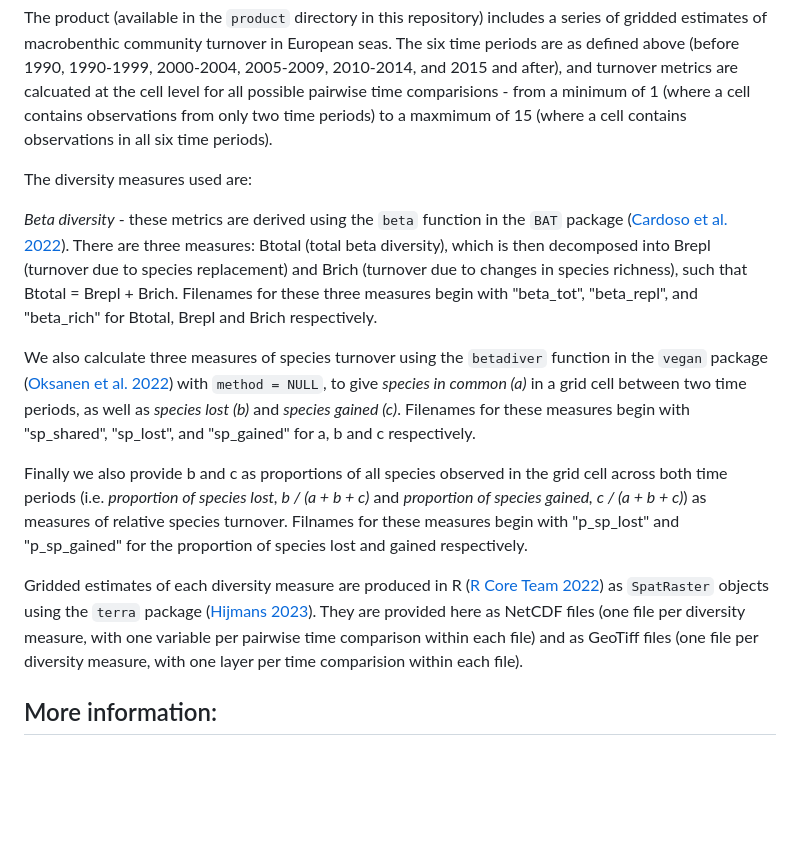
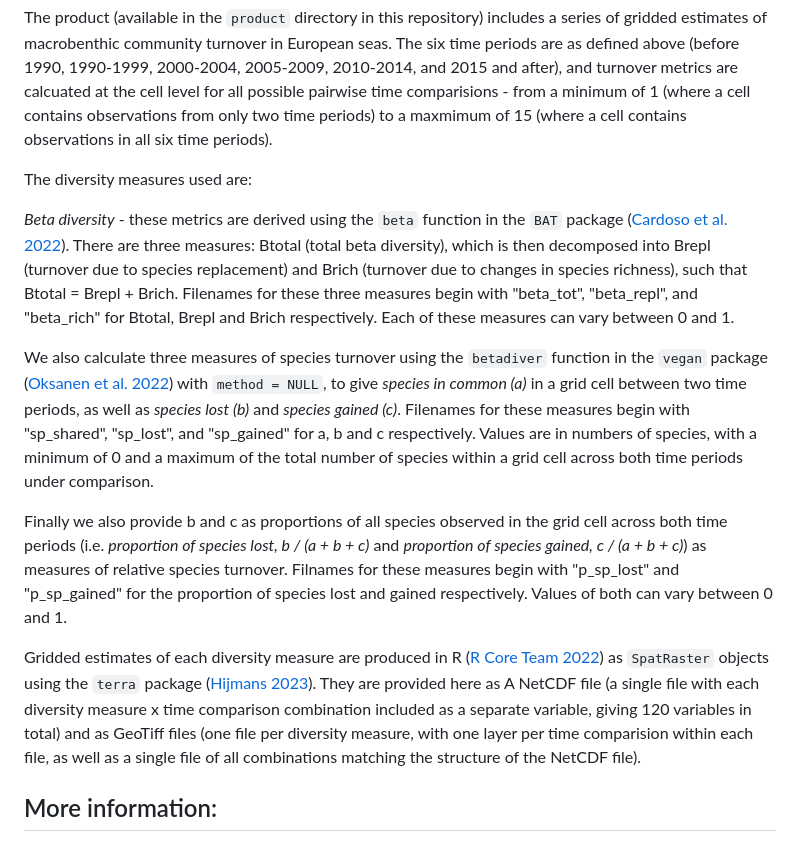
Before and after one commit to EMODnet/EMODnet-Biology-benthos-trends, a Markdown page: README.md, the part around the change. GitHub-like rendering; blank space fills up the shorter version.

Commit message:
Update readme with details of changes

```diff
--- a/README.md
+++ b/README.md
@@ -33,13 +33,13 @@ The product (available in the `product` directory in this repository) includes a
 
 The diversity measures used are:
 
-*Beta diversity* - these metrics are derived using the `beta` function in the `BAT` package ([Cardoso et al. 2022](https://CRAN.R-project.org/package=BAT)). There are three measures: Btotal (total beta diversity), which is then decomposed into Brepl (turnover due to species replacement) and Brich (turnover due to changes in species richness), such that Btotal = Brepl + Brich. Filenames for these three measures begin with "beta_tot", "beta_repl", and "beta_rich" for Btotal, Brepl and Brich respectively.
+*Beta diversity* - these metrics are derived using the `beta` function in the `BAT` package ([Cardoso et al. 2022](https://CRAN.R-project.org/package=BAT)). There are three measures: Btotal (total beta diversity), which is then decomposed into Brepl (turnover due to species replacement) and Brich (turnover due to changes in species richness), such that Btotal = Brepl + Brich. Filenames for these three measures begin with "beta_tot", "beta_repl", and "beta_rich" for Btotal, Brepl and Brich respectively. Each of these measures can vary between 0 and 1.
 
-We also calculate three measures of species turnover using the `betadiver` function in the `vegan` package ([Oksanen et al. 2022](https://CRAN.R-project.org/package=vegan)) with `method = NULL`, to give *species in common (a)* in a grid cell between two time periods, as well as *species lost (b)* and *species gained (c)*. Filenames for these measures begin with "sp_shared", "sp_lost", and "sp_gained" for a, b and c respectively.
+We also calculate three measures of species turnover using the `betadiver` function in the `vegan` package ([Oksanen et al. 2022](https://CRAN.R-project.org/package=vegan)) with `method = NULL`, to give *species in common (a)* in a grid cell between two time periods, as well as *species lost (b)* and *species gained (c)*. Filenames for these measures begin with "sp_shared", "sp_lost", and "sp_gained" for a, b and c respectively. Values are in numbers of species, with a minimum of 0 and a maximum of the total number of species within a grid cell across both time periods under comparison.
 
-Finally we also provide b and c as proportions of all species observed in the grid cell across both time periods (i.e. *proportion of species lost, b / (a + b + c)* and *proportion of species gained, c / (a + b + c)*) as measures of relative species turnover. Filnames for these measures begin with "p_sp_lost" and "p_sp_gained" for the proportion of species lost and gained respectively.
+Finally we also provide b and c as proportions of all species observed in the grid cell across both time periods (i.e. *proportion of species lost, b / (a + b + c)* and *proportion of species gained, c / (a + b + c)*) as measures of relative species turnover. Filnames for these measures begin with "p_sp_lost" and "p_sp_gained" for the proportion of species lost and gained respectively. Values of both can vary between 0 and 1.
 
-Gridded estimates of each diversity measure are produced in R ([R Core Team 2022](https://www.R-project.org/)) as `SpatRaster` objects using the `terra` package ([Hijmans 2023](https://CRAN.R-project.org/package=terra)). They are provided here as NetCDF files (one file per diversity measure, with one variable per pairwise time comparison within each file) and as GeoTiff files (one file per diversity measure, with one layer per time comparision within each file).
+Gridded estimates of each diversity measure are produced in R ([R Core Team 2022](https://www.R-project.org/)) as `SpatRaster` objects using the `terra` package ([Hijmans 2023](https://CRAN.R-project.org/package=terra)). They are provided here as A NetCDF file (a single file with each diversity measure x time comparison combination included as a separate variable, giving 120 variables in total) and as GeoTiff files (one file per diversity measure, with one layer per time comparision within each file, as well as a single file of all combinations matching the structure of the NetCDF file).
 
 ## More information:
 
```
